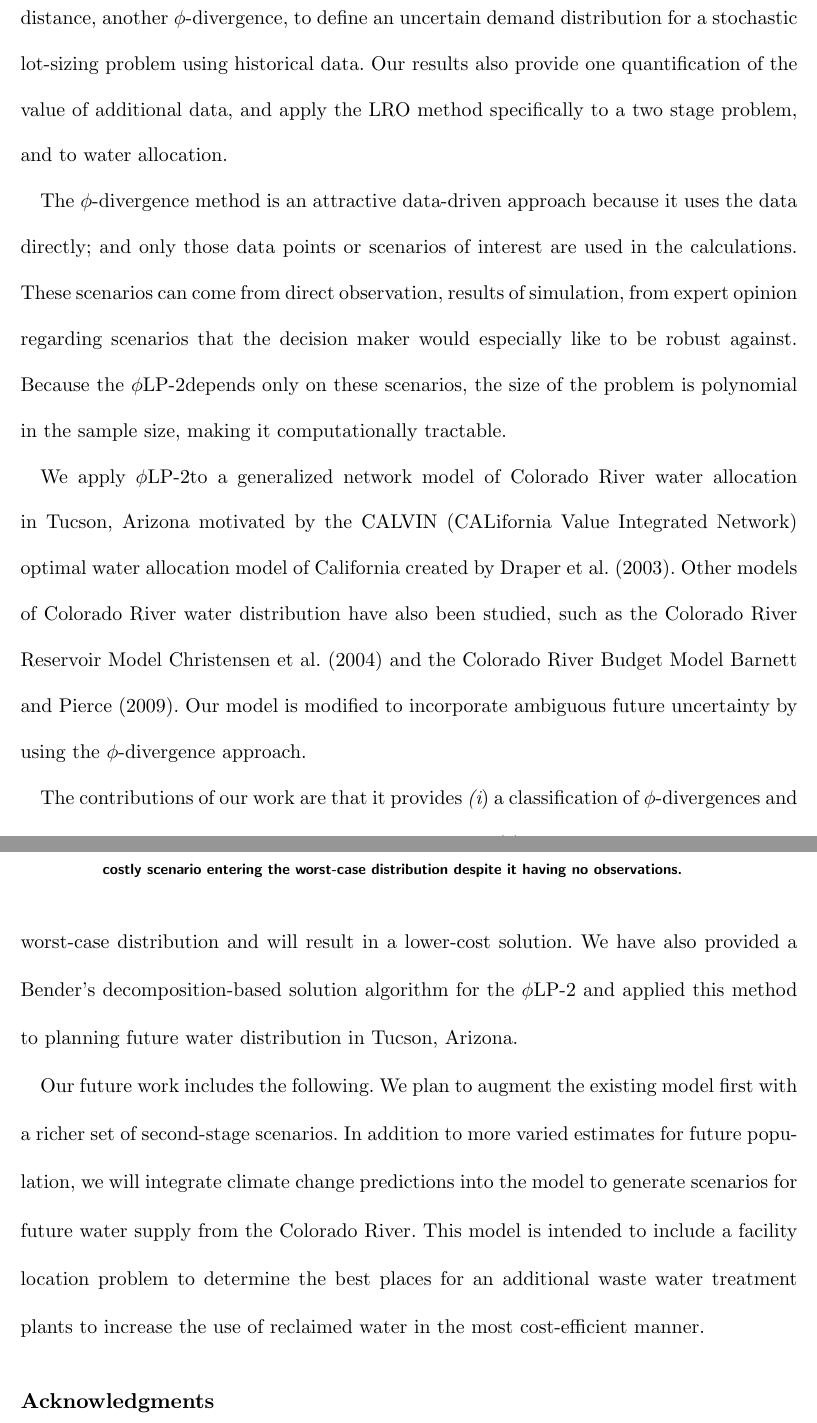
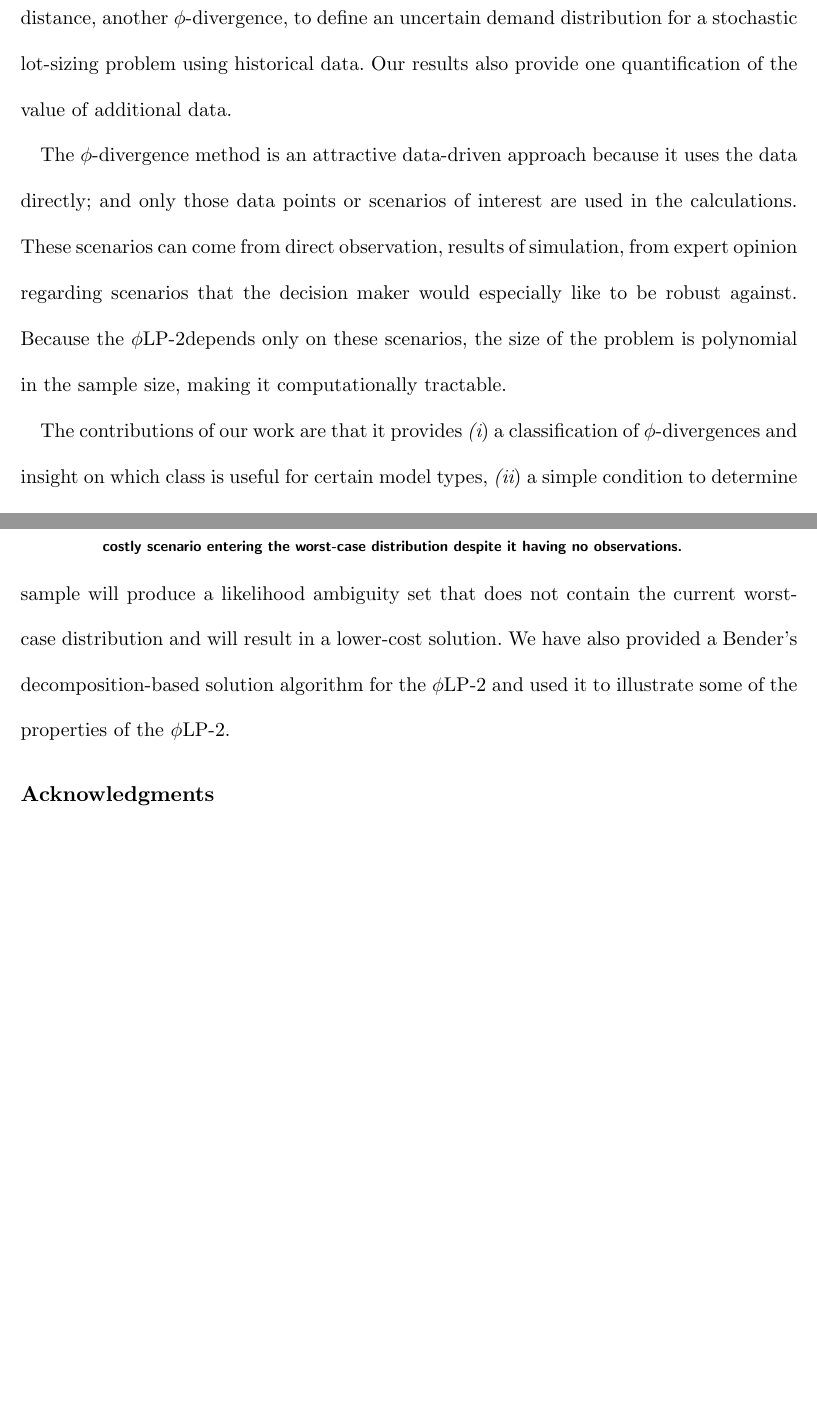
Before and after one commit to 472704609/lrlp_paper, a LaTeX document (love_lro.tex): two parts of pages 3 and 29 of 31, joined at a grey line, cut so that both start at the same text, the shorter picture padded with empty space. Compiled offline with pdfLaTeX.

Commit message:
Remove references to water project

```diff
--- a/love_lro.tex
+++ b/love_lro.tex
@@ -222,12 +221,9 @@ All three make use of the Kullback-Leibler divergence to define the set of distr
 Both \cite{wang2010likelihood} and \cite{hukullback} produce similar dual problems similar to that presented in \cite{bental2011robust} and used here.
 \cite{hukullback} differs from this work and the others by considering a continuous distributions, but doesn't relate the nominal distribution to observational data.
 Additionally, \cite{klabjan2013robust} uses the $\chi^2$ distance, another $\phi$-divergence, to define an uncertain demand distribution for a stochastic lot-sizing problem using historical data.
-Our results also provide one quantification of the value of additional data, and apply the LRO method specifically to a two stage problem, and to water allocation.
+Our results also provide one quantification of the value of additional data.
 
 The $\phi$-divergence method is an attractive data-driven approach because it uses the data directly; and only those data points or scenarios of interest are used in the calculations.
 These scenarios can come from direct observation, results of simulation, from expert opinion regarding scenarios that the decision maker would especially like to be robust against.
 Because the \plp depends only on these scenarios, the size of the problem is polynomial in the sample size, making it computationally tractable.
 
-We apply \plp to a generalized network model of Colorado River water allocation in Tucson, Arizona motivated by the CALVIN (CALifornia Value Integrated Network) optimal water allocation model of California created by \cite{draper_etal_03}.
-Other models of Colorado River water distribution have also been studied, such as the Colorado River Reservoir Model \cite{christensen2004effects} and the Colorado River Budget Model \cite{barnett2009sustainable}.
-Our model is modified to incorporate ambiguous future uncertainty by using the $\phi$-divergence approach.
@@ -1030,11 +1023,7 @@ In this paper, we proposed an implementation of the $\phi$-divergence constraine
 The \plp uses a $\phi$-divergence to define an ambiguity set of probability distributions, possibly using observed data, and optimizes the worst-case expected cost with respect to this ambiguity set.
 We provided a classification of $\phi$-divergences that may be useful in determining which is most appropriate in practice for several model types.
 We provided a computationally simple method to estimate the probability that an additional sample will produce a likelihood ambiguity set that does not contain the current worst-case distribution and will result in a lower-cost solution.
-We have also provided a Bender's decomposition-based solution algorithm for the \plp\ and applied this method to planning future water distribution in Tucson, Arizona.
-
-Our future work includes the following. We plan to augment the existing model first with a richer set of second-stage scenarios.
-In addition to more varied estimates for future population, we will integrate climate change predictions into the model to generate scenarios for future water supply from the Colorado River.
-This model is intended to include a facility location problem to determine the best places for an additional waste water treatment plants to increase the use of reclaimed water in the most cost-efficient manner.
+We have also provided a Bender's decomposition-based solution algorithm for the \plp\ and used it to illustrate some of the properties of the \plp.
 
 % Acknowledgments here
 \ACKNOWLEDGMENT{%
```
Also changed, not shown: love_lro.tex (20 more changed lines).
